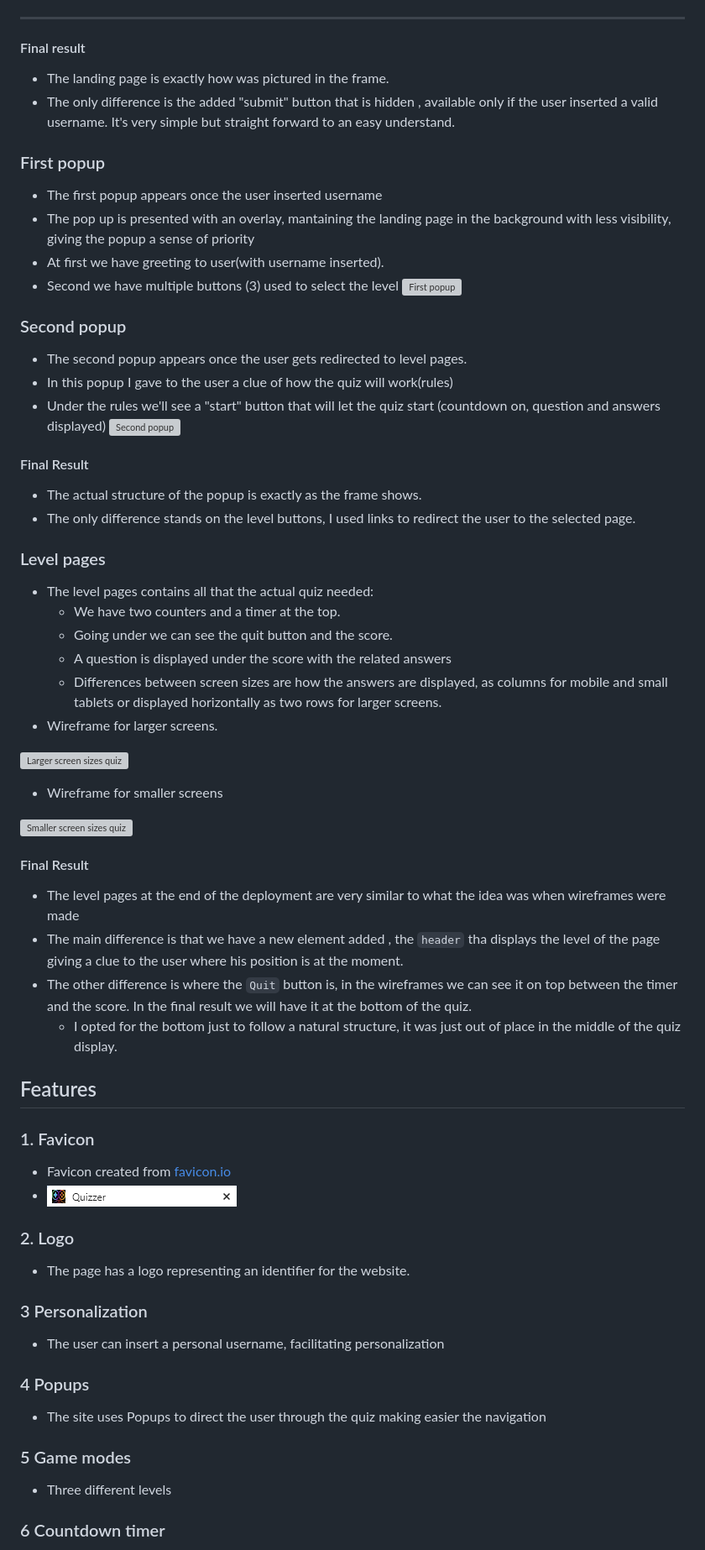
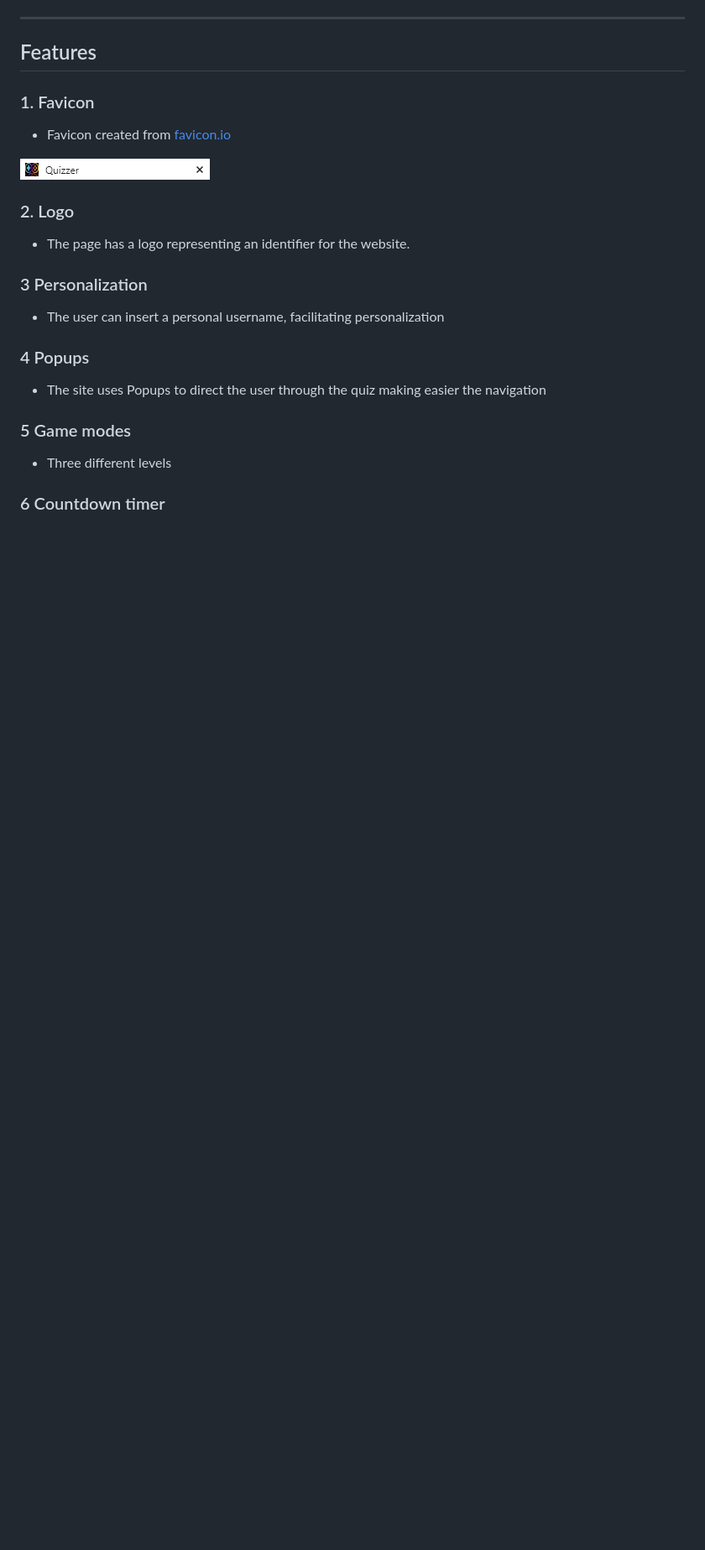
Before and after one commit to ValerioS05/pj2Quizzer, a Markdown page: README.md, the part around one of its changes. Shown at 84% size. Drawn GitHub-style; blank space fills up the shorter version; grey boxes are pictures that could not be loaded.

```diff
--- a/README.md
+++ b/README.md
@@ -46,50 +63,10 @@ I aim to provide a easy to play quiz game, simple to understand and straight for
 ---
-#### Final result
-  - The landing page is exactly how was pictured in the frame.
-  - The only difference is the added "submit" button that is hidden , available only if the user inserted a valid username.
-  It's very simple but straight forward to an easy understand.
-
-### First popup
-- The first popup appears once the user inserted username
-- The pop up is presented with an overlay, mantaining the landing page in the background with less visibility, giving the popup a sense of priority
-- At first we have greeting to user(with username inserted).
-- Second we have multiple buttons (3) used to select the level
-![First popup](/assets/images/readme-images/levelpop.png)
-
-### Second popup
-- The second popup appears once the user gets redirected to level pages.
-- In this popup I gave to the user a clue of how the quiz will work(rules)
-- Under the rules we'll see a "start" button that will let the quiz start (countdown on, question and answers displayed)
-![Second popup](/assets/images/readme-images/getready.png)
-#### Final Result
-  - The actual structure of the popup is exactly as the frame shows.
-  - The only difference stands on the level buttons, I used links to redirect the user to the selected page.
-
-### Level pages
-- The level pages contains all that the actual quiz needed:
-  - We have two counters and a timer at the top.
-  - Going under we can see the quit button and the score.
-  - A question is displayed under the score with the related answers
-  - Differences between screen sizes are how the answers are displayed, as columns for mobile and small tablets or displayed horizontally as two rows for larger screens.
-- Wireframe for larger screens.
-
-
-![Larger screen sizes quiz](/assets/images/readme-images/quizlarge.png)
-
-- Wireframe for smaller screens
-
-
-![Smaller screen sizes quiz](/assets/images/readme-images/quizmobile.png)
-#### Final Result
-- The level pages at the end of the deployment are very similar to what the idea was when wireframes were made
-- The main difference is that we have a new element added , the `header` tha displays the level of the page giving a clue to the user where his position is at the moment.
-- The other difference is where the `Quit` button is, in the wireframes we can see it on top between the timer and the score. In the final result we will have it at the bottom of the quiz.
-  - I opted for the bottom just to follow a natural structure, it was just out of place in the middle of the quiz display.
 ##  Features
 
 ### 1. Favicon
 - Favicon created from [favicon.io](https://favicon.io/favicon-generator/)
-- ![Favicon](/assets/images/readme-images/favicon.png)
+
+![Favicon](/assets/images/readme-images/favicon.png)
 ### 2. Logo
 - The page has a logo representing an identifier for the website.
 ### 3 Personalization
```
Also changed, not shown: other parts of README.md (+82 -44 lines).
